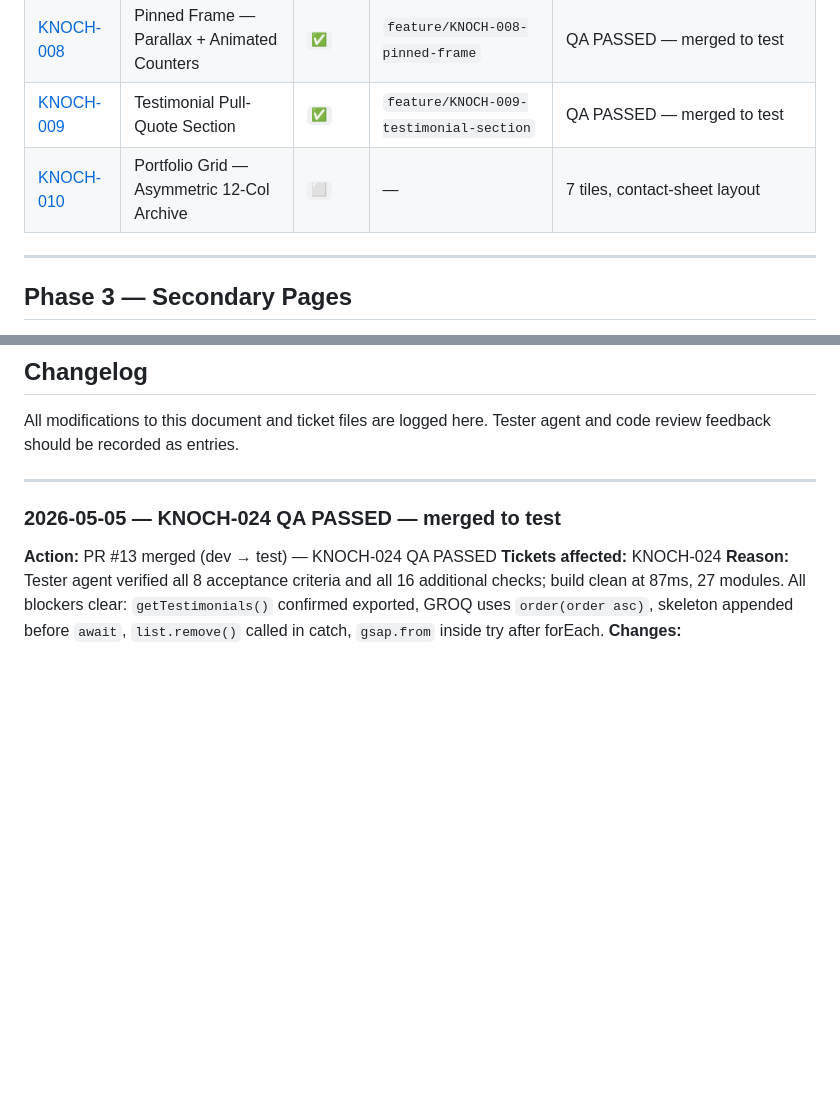
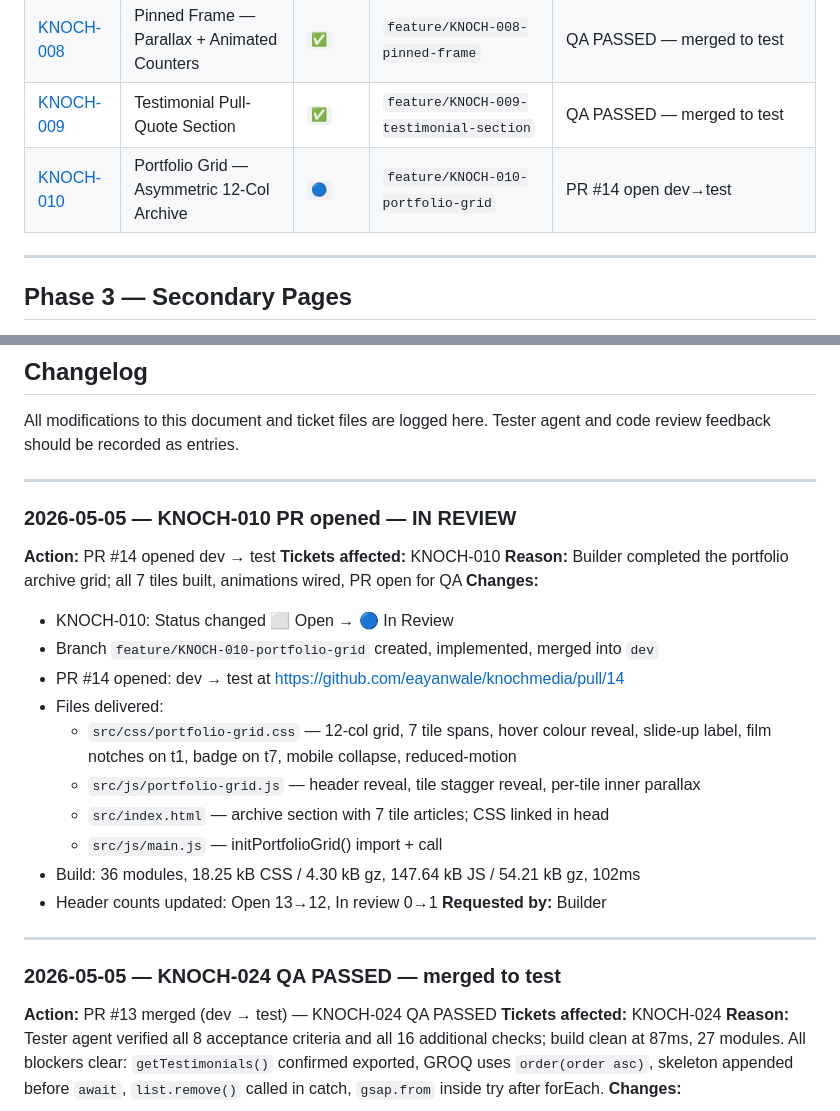
Before and after one commit to eayanwale/knochmedia, a Markdown page: docs/TICKET-SUMMARY.md, 2 parts joined by grey strips. Rendered like a GitHub page; blank space fills up the shorter version.

Commit message:
docs: KNOCH-010 status → IN REVIEW; PR #14 opened dev→test

```diff
--- a/docs/TICKET-SUMMARY.md
+++ b/docs/TICKET-SUMMARY.md
@@ -61,7 +61,7 @@ Build top-to-bottom in scroll order. Wire each section to Sanity immediately aft
 | [KNOCH-007](tickets/KNOCH-007.md) | Horizontal Reel — Pinned Scroll Carousel | `✅` | `feature/KNOCH-007-horizontal-reel` | Sanity-driven (3 featured collections); cinematic full-greyscale filter; inner parallax; KNOCH-025 included |
 | [KNOCH-008](tickets/KNOCH-008.md) | Pinned Frame — Parallax + Animated Counters | `✅` | `feature/KNOCH-008-pinned-frame` | QA PASSED — merged to test |
 | [KNOCH-009](tickets/KNOCH-009.md) | Testimonial Pull-Quote Section | `✅` | `feature/KNOCH-009-testimonial-section` | QA PASSED — merged to test |
-| [KNOCH-010](tickets/KNOCH-010.md) | Portfolio Grid — Asymmetric 12-Col Archive | `⬜` | — | 7 tiles, contact-sheet layout |
+| [KNOCH-010](tickets/KNOCH-010.md) | Portfolio Grid — Asymmetric 12-Col Archive | `🔵` | `feature/KNOCH-010-portfolio-grid` | PR #14 open dev→test |
 
 ---
 
@@ -173,6 +173,26 @@ CMS layer (cuts across phases — wire each section after it is built):
 ## Changelog
 
 All modifications to this document and ticket files are logged here. Tester agent and code review feedback should be recorded as entries.
+
+---
+
+### 2026-05-05 — KNOCH-010 PR opened — IN REVIEW
+
+**Action:** PR #14 opened dev → test
+**Tickets affected:** KNOCH-010
+**Reason:** Builder completed the portfolio archive grid; all 7 tiles built, animations wired, PR open for QA
+**Changes:**
+- KNOCH-010: Status changed ⬜ Open → 🔵 In Review
+- Branch `feature/KNOCH-010-portfolio-grid` created, implemented, merged into `dev`
+- PR #14 opened: dev → test at https://github.com/eayanwale/knochmedia/pull/14
+- Files delivered:
+  - `src/css/portfolio-grid.css` — 12-col grid, 7 tile spans, hover colour reveal, slide-up label, film notches on t1, badge on t7, mobile collapse, reduced-motion
+  - `src/js/portfolio-grid.js` — header reveal, tile stagger reveal, per-tile inner parallax
+  - `src/index.html` — archive section with 7 tile articles; CSS linked in head
+  - `src/js/main.js` — initPortfolioGrid() import + call
+- Build: 36 modules, 18.25 kB CSS / 4.30 kB gz, 147.64 kB JS / 54.21 kB gz, 102ms
+- Header counts updated: Open 13→12, In review 0→1
+**Requested by:** Builder
 
 ---
 
```
Also changed, not shown: other parts of docs/TICKET-SUMMARY.md (+1 -1 lines), docs/tickets/KNOCH-010.md (+1 -1 lines).
